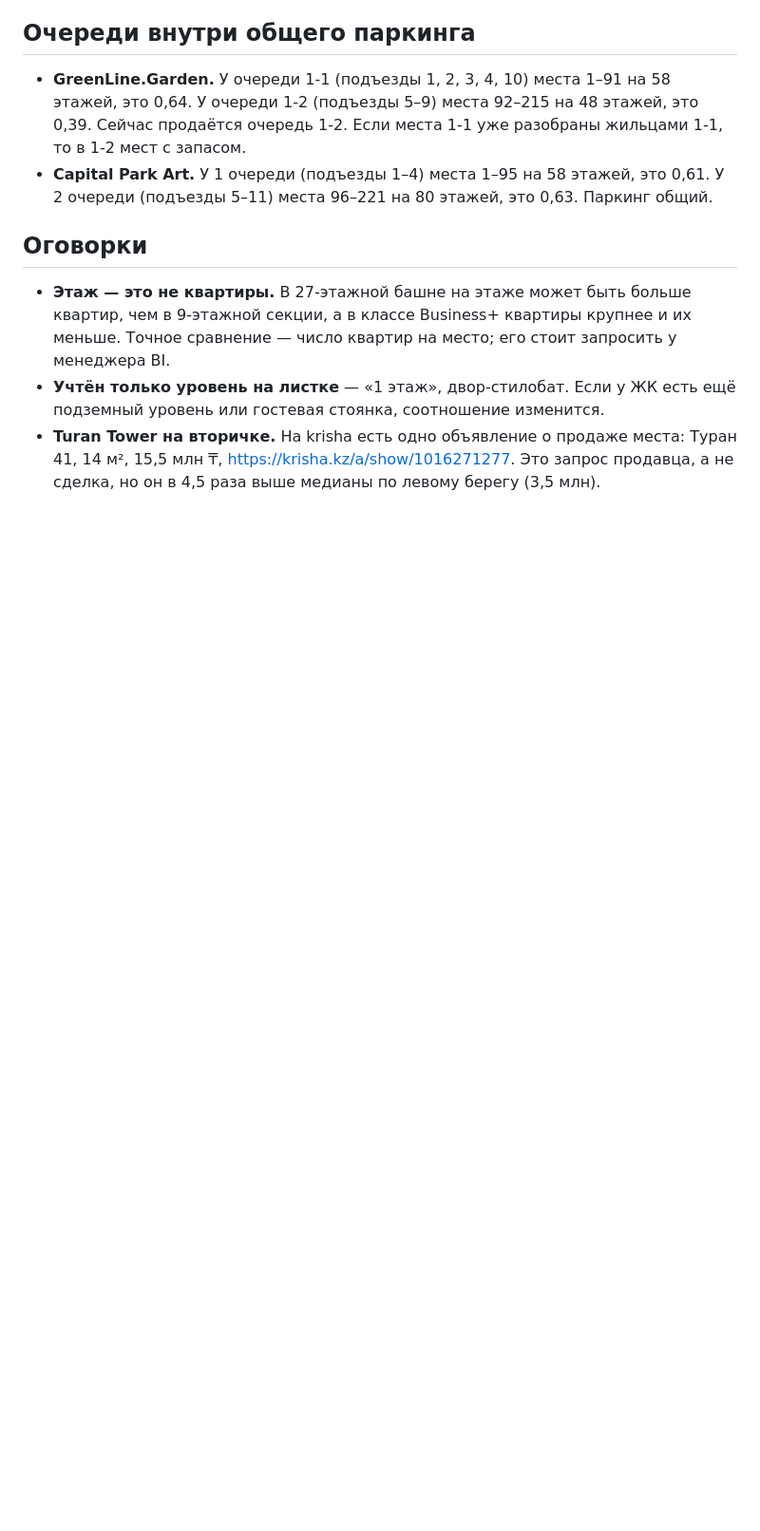
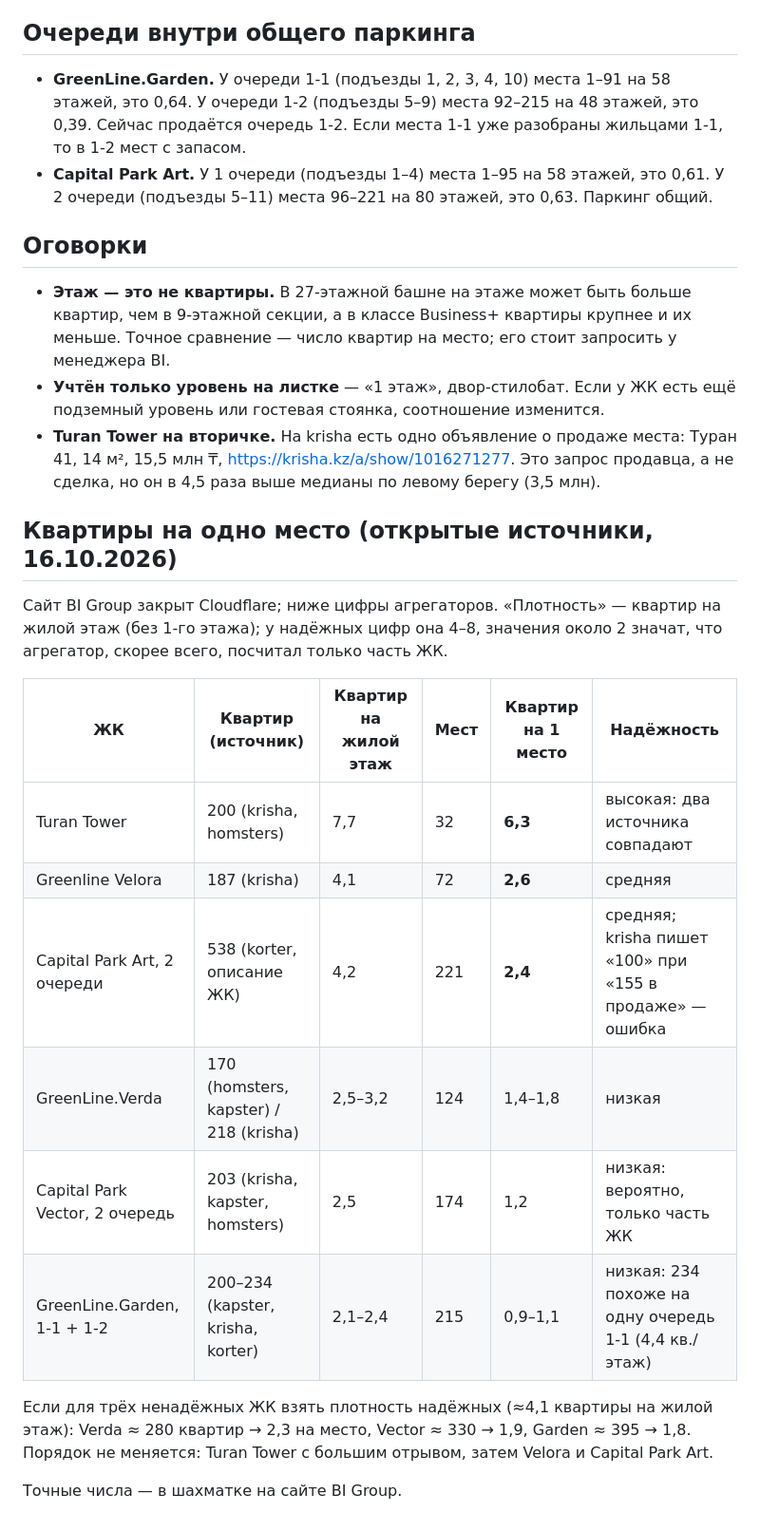
Before and after one commit to ceo646/ispeo.saraptama.kz, a Markdown page: commercial-analyzer/parking_left_bank/bi_parking_ratio.md, the part around the change. Shown at 95% size. Drawn GitHub-style; blank space fills up the shorter version.

Commit message:
Add apartment counts per parking place for the six BI complexes
Co-Authored-By: Claude Opus 5.5 <noreply@anthropic.com>
Claude-Session: https://claude.ai/code/session_01BUofNyTrrMcqsgSCkfNqTj

```diff
--- a/commercial-analyzer/parking_left_bank/bi_parking_ratio.md
+++ b/commercial-analyzer/parking_left_bank/bi_parking_ratio.md
@@ -27,3 +27,20 @@
 - **Этаж — это не квартиры.** В 27-этажной башне на этаже может быть больше квартир, чем в 9-этажной секции, а в классе Business+ квартиры крупнее и их меньше. Точное сравнение — число квартир на место; его стоит запросить у менеджера BI.
 - **Учтён только уровень на листке** — «1 этаж», двор-стилобат. Если у ЖК есть ещё подземный уровень или гостевая стоянка, соотношение изменится.
 - **Turan Tower на вторичке.** На krisha есть одно объявление о продаже места: Туран 41, 14 м², 15,5 млн ₸, https://krisha.kz/a/show/1016271277. Это запрос продавца, а не сделка, но он в 4,5 раза выше медианы по левому берегу (3,5 млн).
+
+## Квартиры на одно место (открытые источники, 16.10.2026)
+
+Сайт BI Group закрыт Cloudflare; ниже цифры агрегаторов. «Плотность» — квартир на жилой этаж (без 1-го этажа); у надёжных цифр она 4–8, значения около 2 значат, что агрегатор, скорее всего, посчитал только часть ЖК.
+
+| ЖК | Квартир (источник) | Квартир на жилой этаж | Мест | Квартир на 1 место | Надёжность |
+|---|---|---|---|---|---|
+| Turan Tower | 200 (krisha, homsters) | 7,7 | 32 | **6,3** | высокая: два источника совпадают |
+| Greenline Velora | 187 (krisha) | 4,1 | 72 | **2,6** | средняя |
+| Capital Park Art, 2 очереди | 538 (korter, описание ЖК) | 4,2 | 221 | **2,4** | средняя; krisha пишет «100» при «155 в продаже» — ошибка |
+| GreenLine.Verda | 170 (homsters, kapster) / 218 (krisha) | 2,5–3,2 | 124 | 1,4–1,8 | низкая |
+| Capital Park Vector, 2 очередь | 203 (krisha, kapster, homsters) | 2,5 | 174 | 1,2 | низкая: вероятно, только часть ЖК |
+| GreenLine.Garden, 1-1 + 1-2 | 200–234 (kapster, krisha, korter) | 2,1–2,4 | 215 | 0,9–1,1 | низкая: 234 похоже на одну очередь 1-1 (4,4 кв./этаж) |
+
+Если для трёх ненадёжных ЖК взять плотность надёжных (≈4,1 квартиры на жилой этаж): Verda ≈ 280 квартир → 2,3 на место, Vector ≈ 330 → 1,9, Garden ≈ 395 → 1,8. Порядок не меняется: Turan Tower с большим отрывом, затем Velora и Capital Park Art.
+
+Точные числа — в шахматке на сайте BI Group.
```
